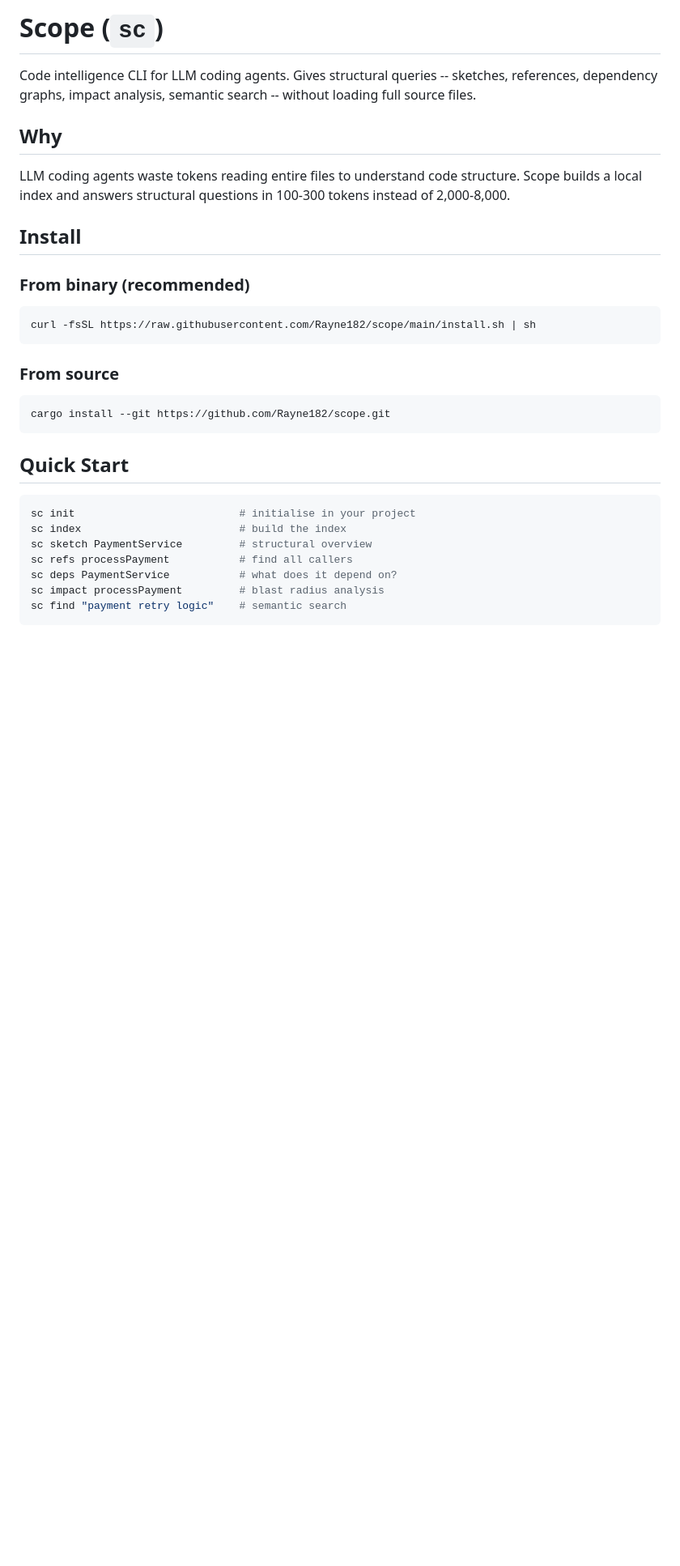
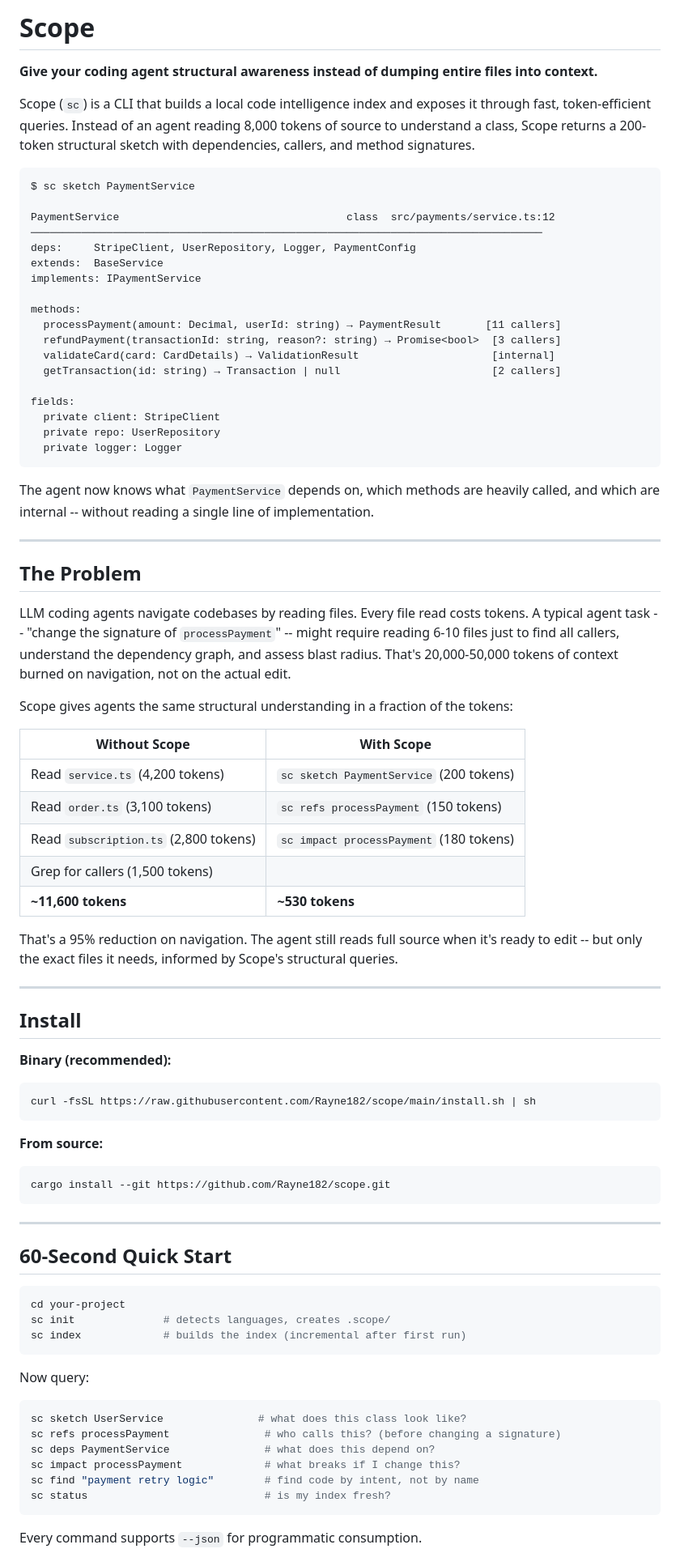
Before and after one commit to rynhardt-potgieter/scope, a Markdown page: README.md, the part around one of its changes. Shown at 81% size. GitHub-like rendering; blank space fills up the shorter version.

````diff
--- a/README.md
+++ b/README.md
@@ -1,33 +1,86 @@
-# Scope (`sc`)
+# Scope
 
-Code intelligence CLI for LLM coding agents. Gives structural queries -- sketches, references, dependency graphs, impact analysis, semantic search -- without loading full source files.
+**Give your coding agent structural awareness instead of dumping entire files into context.**
 
-## Why
+Scope (`sc`) is a CLI that builds a local code intelligence index and exposes it through fast, token-efficient queries. Instead of an agent reading 8,000 tokens of source to understand a class, Scope returns a 200-token structural sketch with dependencies, callers, and method signatures.
 
-LLM coding agents waste tokens reading entire files to understand code structure. Scope builds a local index and answers structural questions in 100-300 tokens instead of 2,000-8,000.
+```
+$ sc sketch PaymentService
+
+PaymentService                                    class  src/payments/service.ts:12
+─────────────────────────────────────────────────────────────────────────────────
+deps:     StripeClient, UserRepository, Logger, PaymentConfig
+extends:  BaseService
+implements: IPaymentService
+
+methods:
+  processPayment(amount: Decimal, userId: string) → PaymentResult       [11 callers]
+  refundPayment(transactionId: string, reason?: string) → Promise<bool>  [3 callers]
+  validateCard(card: CardDetails) → ValidationResult                     [internal]
+  getTransaction(id: string) → Transaction | null                        [2 callers]
+
+fields:
+  private client: StripeClient
+  private repo: UserRepository
+  private logger: Logger
+```
+
+The agent now knows what `PaymentService` depends on, which methods are heavily called, and which are internal -- without reading a single line of implementation.
+
+---
+
+## The Problem
+
+LLM coding agents navigate codebases by reading files. Every file read costs tokens. A typical agent task -- "change the signature of `processPayment`" -- might require reading 6-10 files just to find all callers, understand the dependency graph, and assess blast radius. That's 20,000-50,000 tokens of context burned on navigation, not on the actual edit.
+
+Scope gives agents the same structural understanding in a fraction of the tokens:
+
+| Without Scope | With Scope |
+|---------------|------------|
+| Read `service.ts` (4,200 tokens) | `sc sketch PaymentService` (200 tokens) |
+| Read `order.ts` (3,100 tokens) | `sc refs processPayment` (150 tokens) |
+| Read `subscription.ts` (2,800 tokens) | `sc impact processPayment` (180 tokens) |
+| Grep for callers (1,500 tokens) | |
+| **~11,600 tokens** | **~530 tokens** |
+
+That's a 95% reduction on navigation. The agent still reads full source when it's ready to edit -- but only the exact files it needs, informed by Scope's structural queries.
+
+---
 
 ## Install
 
-### From binary (recommended)
+**Binary (recommended):**
 
 ```sh
 curl -fsSL https://raw.githubusercontent.com/Rayne182/scope/main/install.sh | sh
 ```
 
-### From source
+**From source:**
 
 ```sh
 cargo install --git https://github.com/Rayne182/scope.git
 ```
 
-## Quick Start
+---
+
+## 60-Second Quick Start
 
 ```sh
-sc init                          # initialise in your project
-sc index                         # build the index
-sc sketch PaymentService         # structural overview
-sc refs processPayment           # find all callers
-sc deps PaymentService           # what does it depend on?
-sc impact processPayment         # blast radius analysis
-sc find "payment retry logic"    # semantic search
+cd your-project
+sc init              # detects languages, creates .scope/
+sc index             # builds the index (incremental after first run)
 ```
+
+Now query:
+
+```sh
+sc sketch UserService               # what does this class look like?
+sc refs processPayment               # who calls this? (before changing a signature)
+sc deps PaymentService               # what does this depend on?
+sc impact processPayment             # what breaks if I change this?
+sc find "payment retry logic"        # find code by intent, not by name
+sc status                            # is my index fresh?
+```
+
+Every command supports `--json` for programmatic consumption.
+
````
Also changed, not shown: other parts of README.md (+115 -34 lines).
